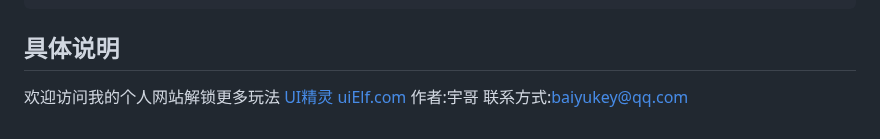
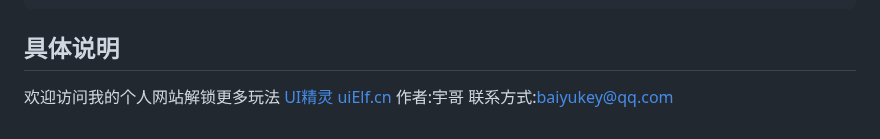
Before and after one commit to baiyukey/headLoader, a Markdown page: README.md, the part around the change. Rendered like a GitHub page.

```diff
--- a/README.md
+++ b/README.md
@@ -162,6 +162,6 @@ document.querySelectorAll("img[data-file]").forEach(_=>loadImg(_));
     8.命令行语句法可以定义回调函数callback,标签属性定义法不支持定义回调函数
 具体说明
 --
-   欢迎访问我的个人网站解锁更多玩法 [UI精灵 uiElf.com](http://www.uielf.com/headLoader/)
+   欢迎访问我的个人网站解锁更多玩法 [UI精灵 uiElf.cn](http://www.uielf.cn/headLoader/)
    作者:宇哥
    联系方式:baiyukey@qq.com
```
